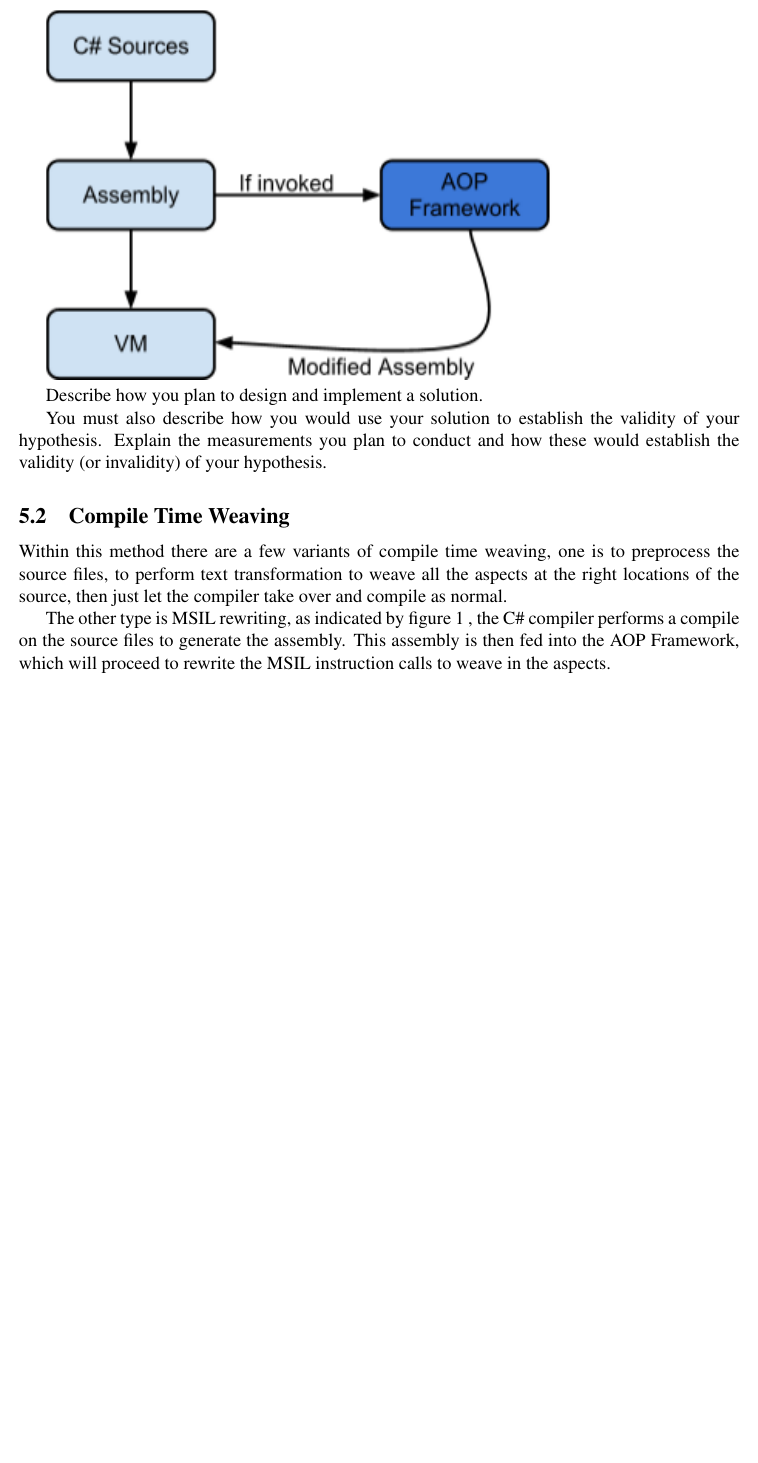
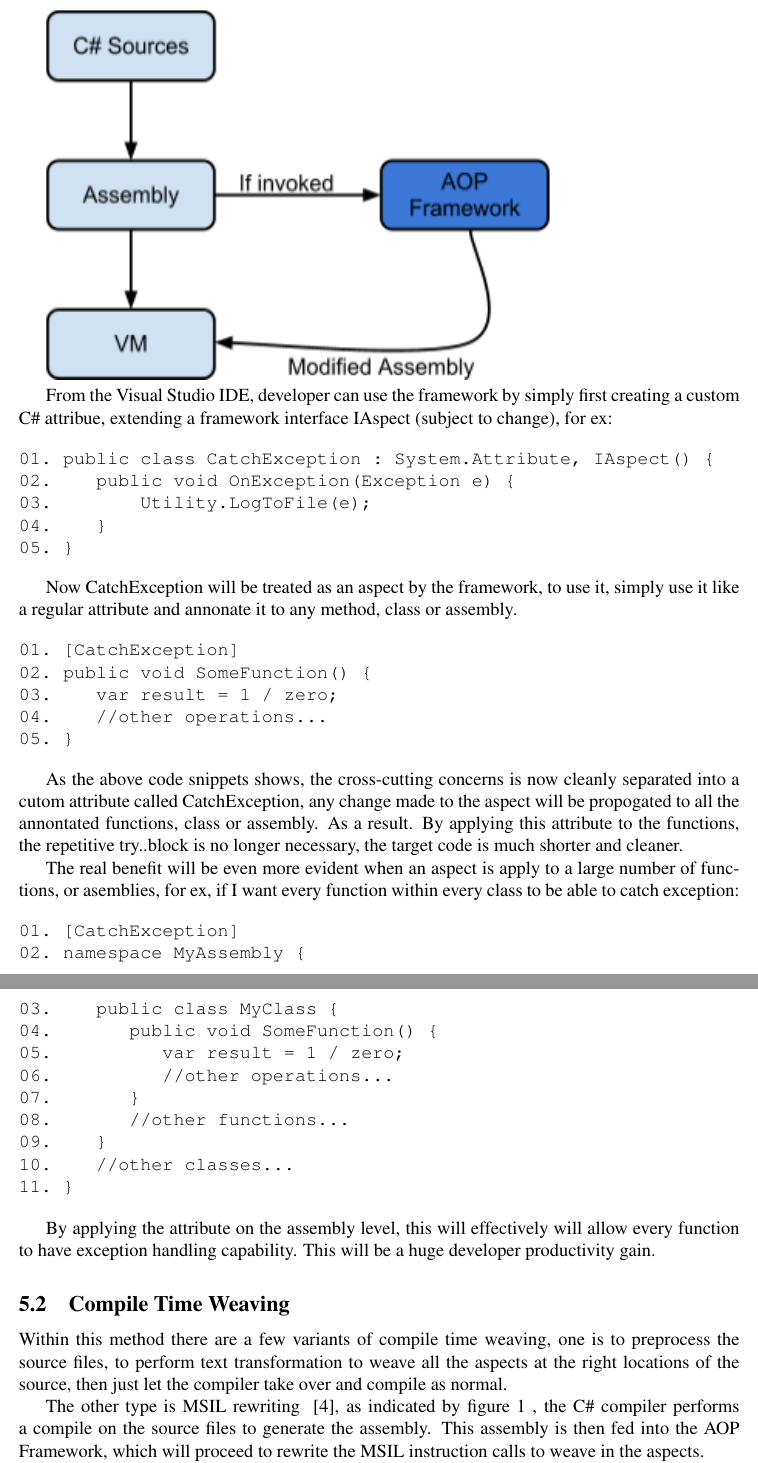
Before and after one commit to wliao008/buffalo, a LaTeX document (proposal/Proposal.tex): part of page 5 of 7 before the commit and two parts of pages 5 and 6 of 7 after it, the two joined at a grey line, cut at the place of the change, the shorter picture padded with empty space. Compiled offline with pdfLaTeX.

Commit message:
More on proposal
More bib entries and content..

```diff
--- a/proposal/Proposal.tex
+++ b/proposal/Proposal.tex
@@ -157,14 +157,51 @@ There are many approaches on how to implement an AOP framework. The approach I p
 
 \includegraphics[width=331px,keepaspectratio=true]{model_overview.png}
 
-Describe how you plan to design and implement a solution.
+From the Visual Studio IDE, developer can use the framework by simply first creating a custom C\# attribue, extending a framework interface IAspect (subject to change), for ex:
 
-You must also describe how you would use your solution to establish the validity of your hypothesis. Explain the measurements you plan to conduct and how these would establish the validity (or invalidity) of your hypothesis.
+\begin{verbatim}
+01. public class CatchException : System.Attribute, IAspect() {
+02.    public void OnException(Exception e) {
+03.        Utility.LogToFile(e);
+04.    }
+05. }
+\end{verbatim}
+
+Now CatchException will be treated as an aspect by the framework, to use it, simply use it like a regular attribute and annonate it to any method, class or assembly.
+
+\begin{verbatim}
+01. [CatchException]
+02. public void SomeFunction() {
+03.    var result = 1 / zero;
+04.    //other operations...
+05. }
+\end{verbatim}
+
+As the above code snippets shows, the cross-cutting concerns is now cleanly separated into a cutom attribute called CatchException, any change made to the aspect will be propogated to all the annontated functions, class or assembly. As a result. By applying this attribute to the functions, the repetitive try..block is no longer necessary, the target code is much shorter and cleaner.
+
+The real benefit will be even more evident when an aspect is apply to a large number of functions, or asemblies, for ex, if I want every function within every class to be able to catch exception:
+
+\begin{verbatim}
+01. [CatchException]
+02. namespace MyAssembly {
+03.    public class MyClass {
+04.       public void SomeFunction() {
+05.          var result = 1 / zero;
+06.          //other operations...
+07.       }
+08.       //other functions...
+09.    }
+10.    //other classes...
+11. }
+\end{verbatim}
+
+By applying the attribute on the assembly level, this will effectively will allow every function to have exception handling capability. This will be a huge developer productivity gain.
+
 
 \subsection{Compile Time Weaving}
 Within this method there are a few variants of compile time weaving, one is to preprocess the source files, to perform text transformation to weave all the aspects at the right locations of the source, then just let the compiler take over and compile as normal.
 
-The other type is MSIL rewriting, as indicated by figure 1 , the C\# compiler performs a compile on the source files to generate the assembly. This assembly is then fed into the AOP Framework, which will proceed to rewrite the MSIL instruction calls to weave in the aspects.
+The other type is MSIL rewriting ~\cite{rewrite_msil}, as indicated by figure 1 , the C\# compiler performs a compile on the source files to generate the assembly. This assembly is then fed into the AOP Framework, which will proceed to rewrite the MSIL instruction calls to weave in the aspects.
 
 There are obvious advantages and disadvantages to each method. [Give some examples of what those are?]
 
```
Also changed, not shown: proposal/Proposal.bib (+13 -0 lines).
